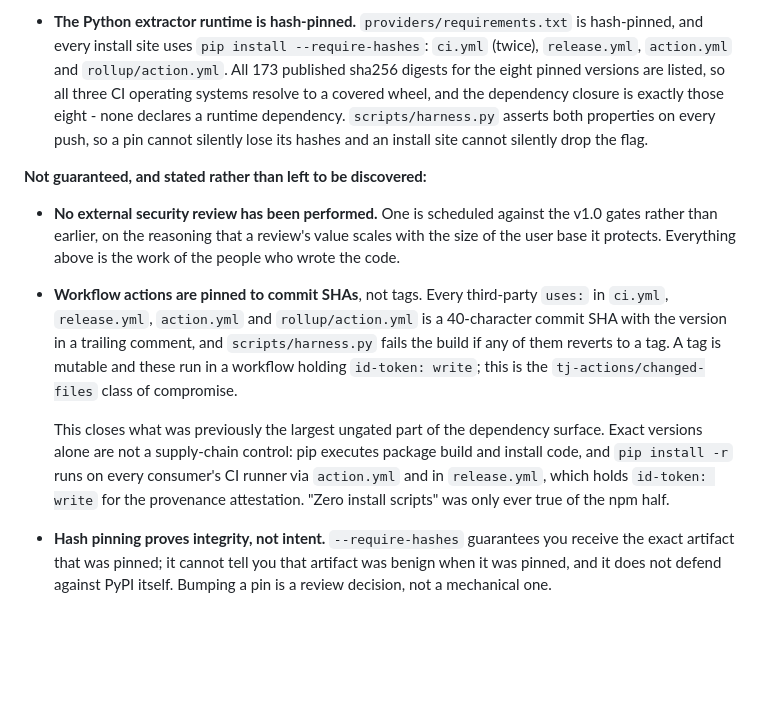
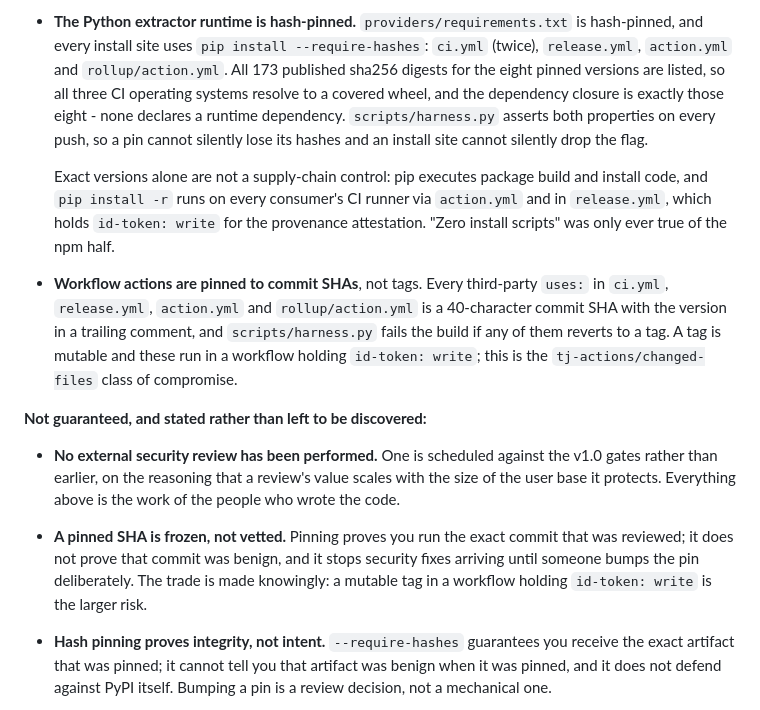
Before and after one commit to SherifMoShalaby/keeldocs, a Markdown page: .github/SECURITY.md, the part around the change. Drawn GitHub-style; blank space fills up the shorter version.

Commit message:
docs: file the supply-chain guarantees under Guaranteed, not under Not guaranteed
The two self-contradictions were removed in 198a96f - "version-pinned but not
hash-pinned" over a paragraph saying it IS hash-pinned, and a "pinned by tag"
bullet sitting eighteen lines under a "pinned to commit SHAs" one. Neither
phrase survives. What that fix missed is the reason both appeared in the first
place, and it left two more artifacts of the same kind.

The SHA-pinning bullet was still inside "Not guaranteed, and stated rather than
left to be discovered" - a guarantee filed as a non-guarantee. A reader auditing
the posture found the correct fact under a heading telling them not to rely on
it, which is a quieter version of the same defect: not two answers, but the
right answer in the wrong place.

And moving the hash-pinning bullet out of that list in 198a96f left its second
paragraph behind. The SHA-pinning bullet therefore carried a trailing paragraph
about pip executing build code and "zero install scripts" being true only of the
npm half - text that belongs to the extractor runtime and says nothing about
GitHub Actions. Reattached to its own bullet.

Both guarantees now sit under Guaranteed, and what remains under Not guaranteed
is the honest residual rather than a stale denial: hash pinning proves
integrity, not intent, and a pinned SHA is frozen rather than vetted - it stops
security fixes arriving until someone bumps it deliberately, which is a trade
made knowingly against a mutable tag in a workflow holding `id-token: write`.

Verified before editing, per the report: `R9 action pinning` and `R9 extractor
runtime` both pass, and independently every third-party `uses:` is a 40-char SHA
(0 exceptions) and all 5 install sites carry --require-hashes (0 missing). The
newer claims are the true ones.

The failure mode is worth naming because it has now produced three defects in
one file: editing a document by adding the corrected statement without removing
or relocating what it replaced. In a security policy for a project whose thesis
is that documentation should not lie, the audit surface is exactly where that
cannot be tolerated.

Co-Authored-By: Claude Opus 5 <noreply@anthropic.com>

```diff
--- a/.github/SECURITY.md
+++ b/.github/SECURITY.md
@@ -178,6 +178,19 @@ knows what is already covered and what is not.
   both properties on every push, so a pin cannot silently lose its hashes
   and an install site cannot silently drop the flag.
 
+  Exact versions alone are not a supply-chain control: pip executes package
+  build and install code, and `pip install -r` runs on every consumer's CI
+  runner via `action.yml` and in `release.yml`, which holds `id-token: write`
+  for the provenance attestation. "Zero install scripts" was only ever true of
+  the npm half.
+
+- **Workflow actions are pinned to commit SHAs**, not tags. Every third-party
+  `uses:` in `ci.yml`, `release.yml`, `action.yml` and `rollup/action.yml` is a
+  40-character commit SHA with the version in a trailing comment, and
+  `scripts/harness.py` fails the build if any of them reverts to a tag. A tag is
+  mutable and these run in a workflow holding `id-token: write`; this is the
+  `tj-actions/changed-files` class of compromise.
+
 **Not guaranteed, and stated rather than left to be discovered:**
 
 - **No external security review has been performed.** One is scheduled against
@@ -185,19 +198,11 @@ knows what is already covered and what is not.
   scales with the size of the user base it protects. Everything above is the
   work of the people who wrote the code.
 
-- **Workflow actions are pinned to commit SHAs**, not tags. Every third-party
-  `uses:` in `ci.yml`, `release.yml`, `action.yml` and `rollup/action.yml`
-  is a 40-character commit SHA with the version in a trailing comment, and
-  `scripts/harness.py` fails the build if any of them reverts to a tag. A
-  tag is mutable and these run in a workflow holding `id-token: write`;
-  this is the `tj-actions/changed-files` class of compromise.
-
-  This closes what was previously the largest ungated part of the dependency
-  surface. Exact versions alone are not a supply-chain control: pip executes
-  package build and install code, and `pip install -r` runs on every
-  consumer's CI runner via `action.yml` and in `release.yml`, which holds
-  `id-token: write` for the provenance attestation. "Zero install scripts"
-  was only ever true of the npm half.
+- **A pinned SHA is frozen, not vetted.** Pinning proves you run the exact
+  commit that was reviewed; it does not prove that commit was benign, and it
+  stops security fixes arriving until someone bumps the pin deliberately. The
+  trade is made knowingly: a mutable tag in a workflow holding `id-token: write`
+  is the larger risk.
 - **Hash pinning proves integrity, not intent.** `--require-hashes` guarantees
   you receive the exact artifact that was pinned; it cannot tell you that
   artifact was benign when it was pinned, and it does not defend against PyPI
```
